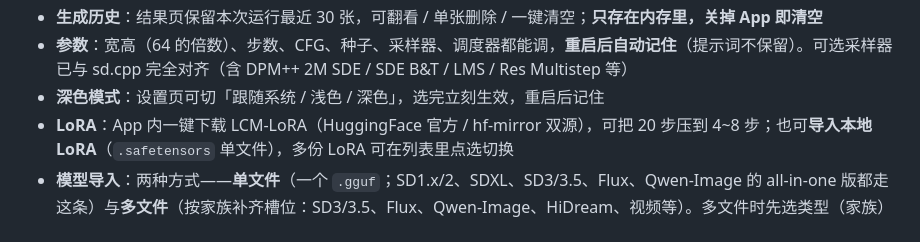
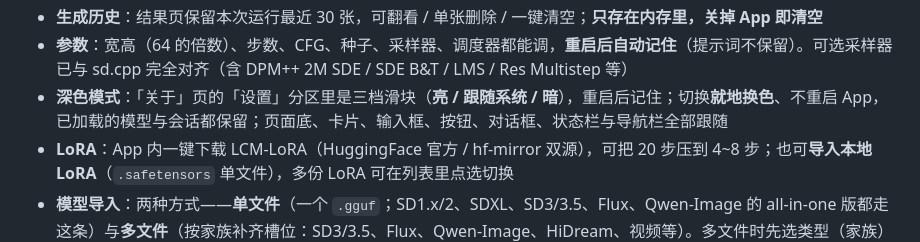
Before and after one commit to visitor257/Ponko, a Markdown page: README.md, the part around the change. Rendered like a GitHub page.

```diff
--- a/README.md
+++ b/README.md
@@ -45,7 +45,7 @@
 - **参数默认值**：每个参数页都有「设为默认值 / 恢复默认」（点击后需确认）；文生图与图生图**按 LoRA 开/关各存一套默认**，切换 LoRA 开关会自动套用对应那套
 - **生成历史**：结果页保留本次运行最近 30 张，可翻看 / 单张删除 / 一键清空；**只存在内存里，关掉 App 即清空**
 - **参数**：宽高（64 的倍数）、步数、CFG、种子、采样器、调度器都能调，**重启后自动记住**（提示词不保留）。可选采样器已与 sd.cpp 完全对齐（含 DPM++ 2M SDE / SDE B&T / LMS / Res Multistep 等）
-- **深色模式**：设置页可切「跟随系统 / 浅色 / 深色」，选完立刻生效，重启后记住
+- **深色模式**：「关于」页的「设置」分区里是三档滑块（**亮 / 跟随系统 / 暗**），重启后记住；切换**就地换色**、不重启 App，已加载的模型与会话都保留；页面底、卡片、输入框、按钮、对话框、状态栏与导航栏全部跟随
 - **LoRA**：App 内一键下载 LCM-LoRA（HuggingFace 官方 / hf-mirror 双源），可把 20 步压到 4~8 步；也可**导入本地 LoRA**（`.safetensors` 单文件），多份 LoRA 可在列表里点选切换
 - **模型导入**：两种方式——**单文件**（一个 `.gguf`；SD1.x/2、SDXL、SD3/3.5、Flux、Qwen-Image 的 all-in-one 版都走这条）与**多文件**（按家族补齐槽位：SD3/3.5、Flux、Qwen-Image、HiDream、视频等）。多文件时先选类型（家族）与主模型，再在「模型槽位」里逐个补配套文件；每个模型集的文件存在各自子目录里，列表里可点选 / 长按删除
   - **SDXL 只支持单文件**：上游 sd.cpp 要在「第二个文本编码器与主模型在同一个文件里」才能认出 SDXL，拆成 unet + CLIP-L/CLIP-G 多个文件的 SDXL 加载会直接失败——请用单文件 SDXL（有 2.5GB 级的量化单文件）
```
Also changed, not shown: README.en.md (+1 -1 lines).
